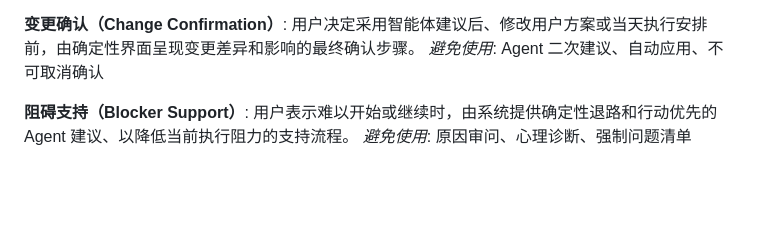
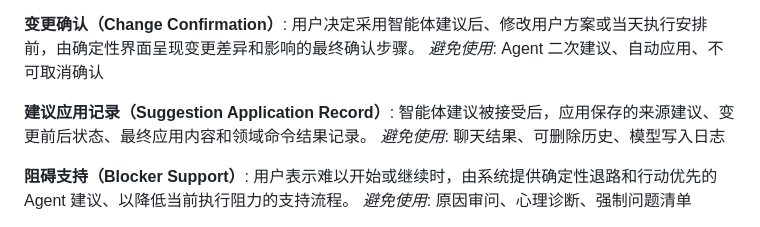
Before and after one commit to Annzival/ADHD-Support-System, a Markdown page: CONTEXT.md, the part around the change. Rendered like a GitHub page; blank space fills up the shorter version.

Commit message:
docs: define safe suggestion change undo

```diff
--- a/CONTEXT.md
+++ b/CONTEXT.md
@@ -75,6 +75,10 @@ _避免使用_: 无上下文聊天、强制模态框、模型会话即领域状
 **变更确认（Change Confirmation）**:
 用户决定采用智能体建议后、修改用户方案或当天执行安排前，由确定性界面呈现变更差异和影响的最终确认步骤。
 _避免使用_: Agent 二次建议、自动应用、不可取消确认
+
+**建议应用记录（Suggestion Application Record）**:
+智能体建议被接受后，应用保存的来源建议、变更前后状态、最终应用内容和领域命令结果记录。
+_避免使用_: 聊天结果、可删除历史、模型写入日志
 
 **阻碍支持（Blocker Support）**:
 用户表示难以开始或继续时，由系统提供确定性退路和行动优先的 Agent 建议、以降低当前执行阻力的支持流程。
```
Also changed, not shown: docs/adr/0041-persist-suggestion-changes-and-undo-without-breaking-dependencies.md (added, +9 -0 lines).
